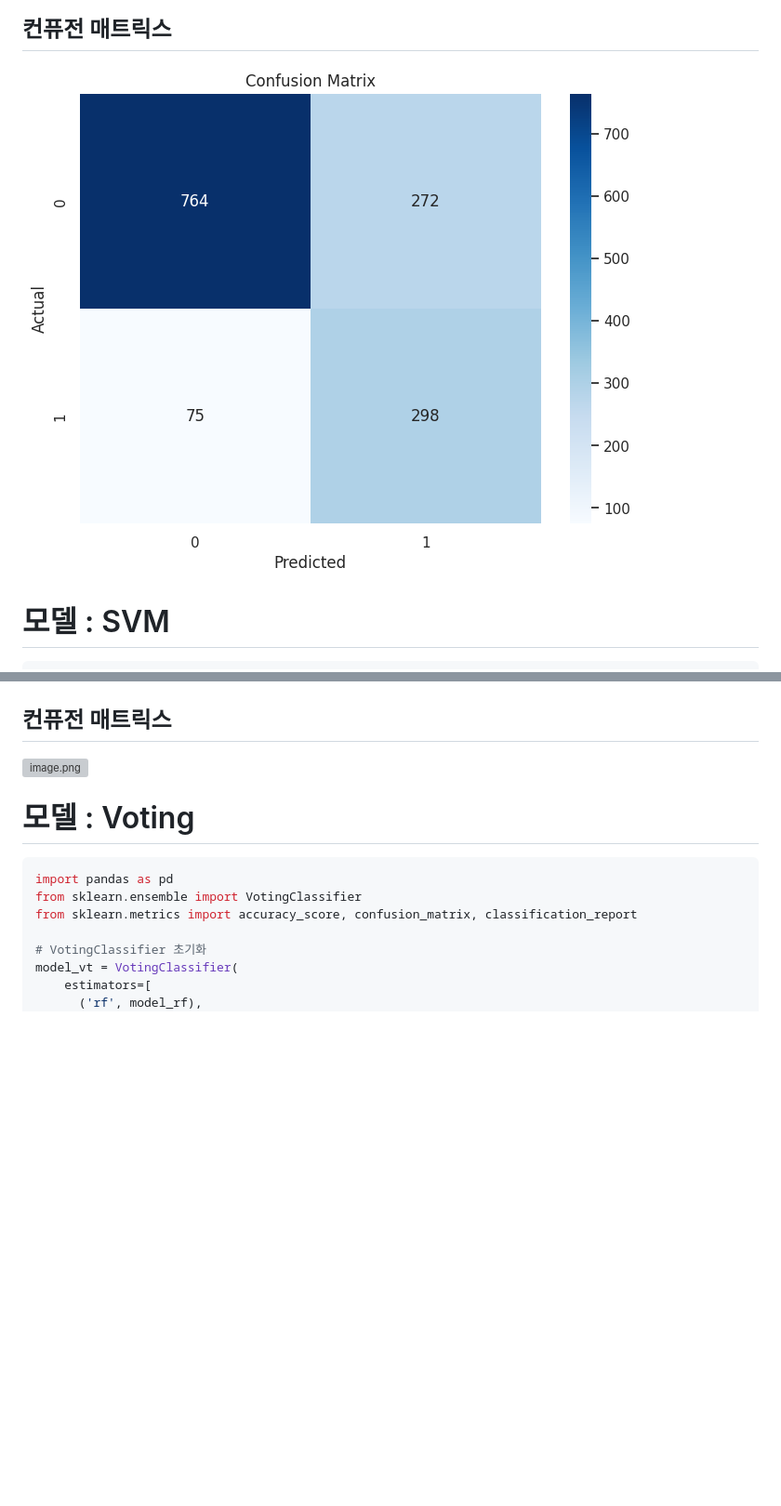
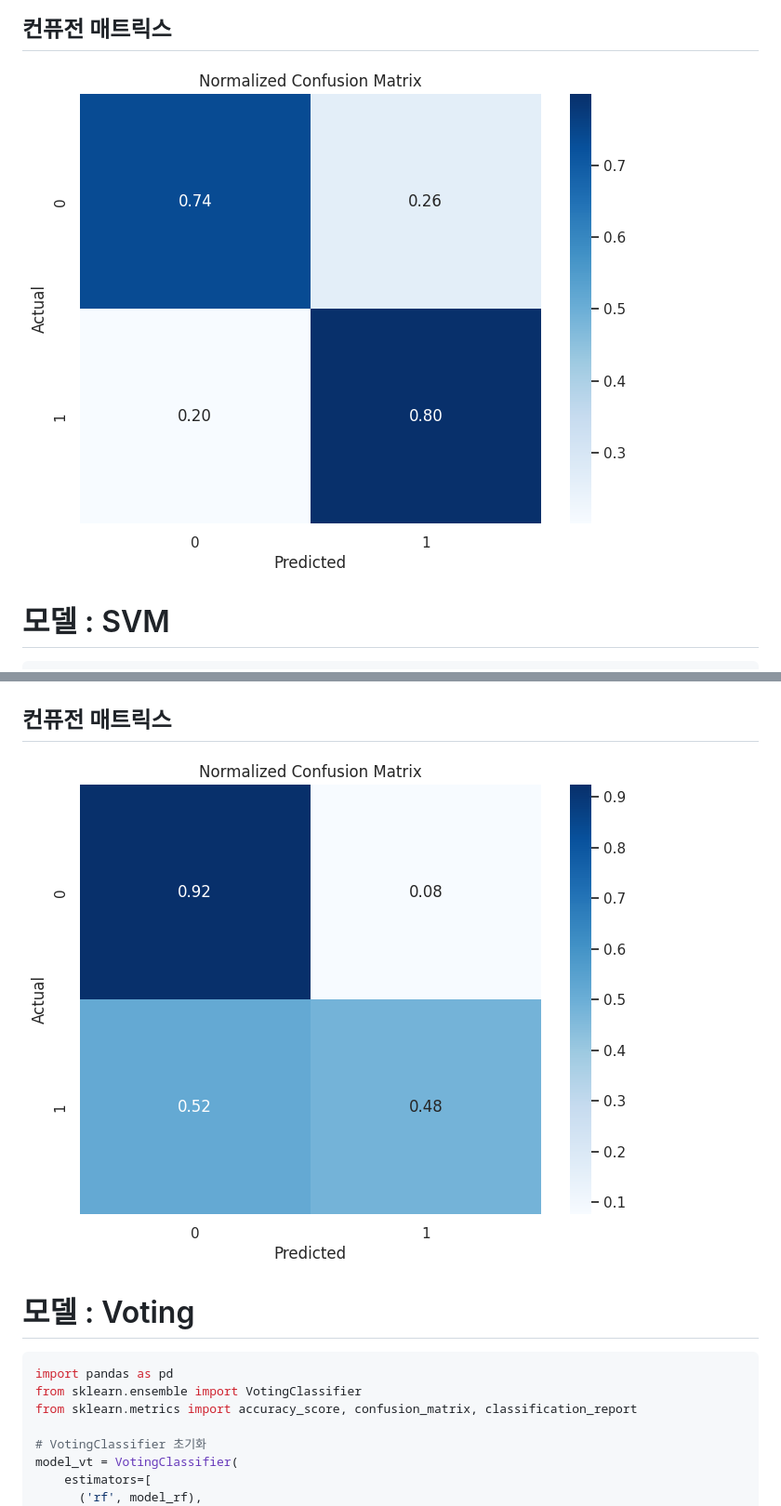
Before and after one commit to SKNETWORKS-FAMILY-AICAMP/SKN03-3rd-1Team, a Markdown page: README.md, 2 parts joined by grey strips. Shown: that part at 93% size. Rendered like a GitHub page; pictures changed too: images/cm_gnb.png (added), images/cm_svm.png (added); blank space fills up the shorter version; grey boxes are pictures that could not be loaded.

```diff
--- a/README.md
+++ b/README.md
@@ -558,7 +558,7 @@ model_gnb.fit(X_train, y_train)
 
 ## 컨퓨전 매트릭스
 
-![image.png](images/image%2019.png)
+![image.png](images/cm_gnb.png)
 
 # 모델 : SVM
 
@@ -578,7 +578,7 @@ model_svm.fit(X_train, y_train)
 
 ## 컨퓨전 매트릭스
 
-![image.png](images/image%2021.png)
+![image.png](images/cm_svm.png)
 
 # 모델 : Voting
 
```
Also changed, not shown: other parts of README.md (+3 -3 lines), images/cm_adb.png (added), images/cm_rf.png (added), images/cm_vt.png (added).
